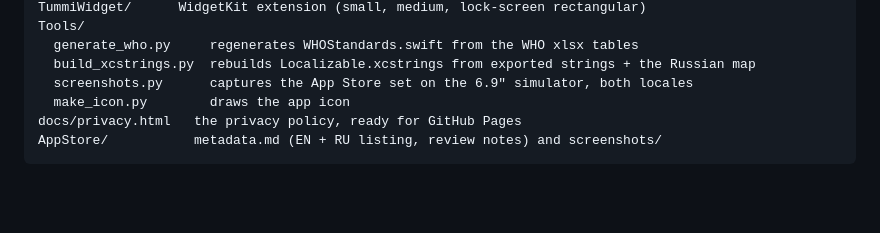
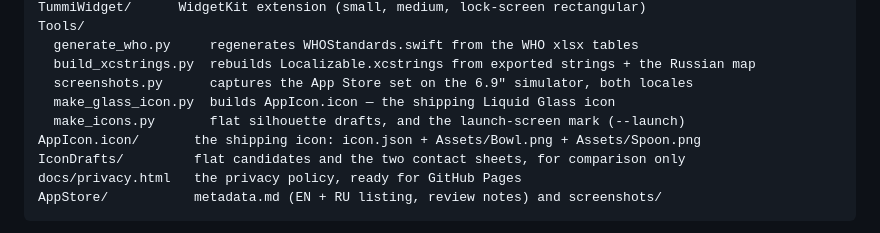
Before and after one commit to antonpenkov1/solidly, a Markdown page: README.md, the part around the change. GitHub-like rendering; blank space fills up the shorter version.

Commit message:
Fix the layout map: it still pointed at the deleted make_icon.py
Co-Authored-By: Claude Opus 5 (1M context) <noreply@anthropic.com>

````diff
--- a/README.md
+++ b/README.md
@@ -94,7 +94,10 @@ Tools/
   generate_who.py     regenerates WHOStandards.swift from the WHO xlsx tables
   build_xcstrings.py  rebuilds Localizable.xcstrings from exported strings + the Russian map
   screenshots.py      captures the App Store set on the 6.9" simulator, both locales
-  make_icon.py        draws the app icon
+  make_glass_icon.py  builds AppIcon.icon — the shipping Liquid Glass icon
+  make_icons.py       flat silhouette drafts, and the launch-screen mark (--launch)
+AppIcon.icon/       the shipping icon: icon.json + Assets/Bowl.png + Assets/Spoon.png
+IconDrafts/         flat candidates and the two contact sheets, for comparison only
 docs/privacy.html   the privacy policy, ready for GitHub Pages
 AppStore/           metadata.md (EN + RU listing, review notes) and screenshots/
 ```
````
